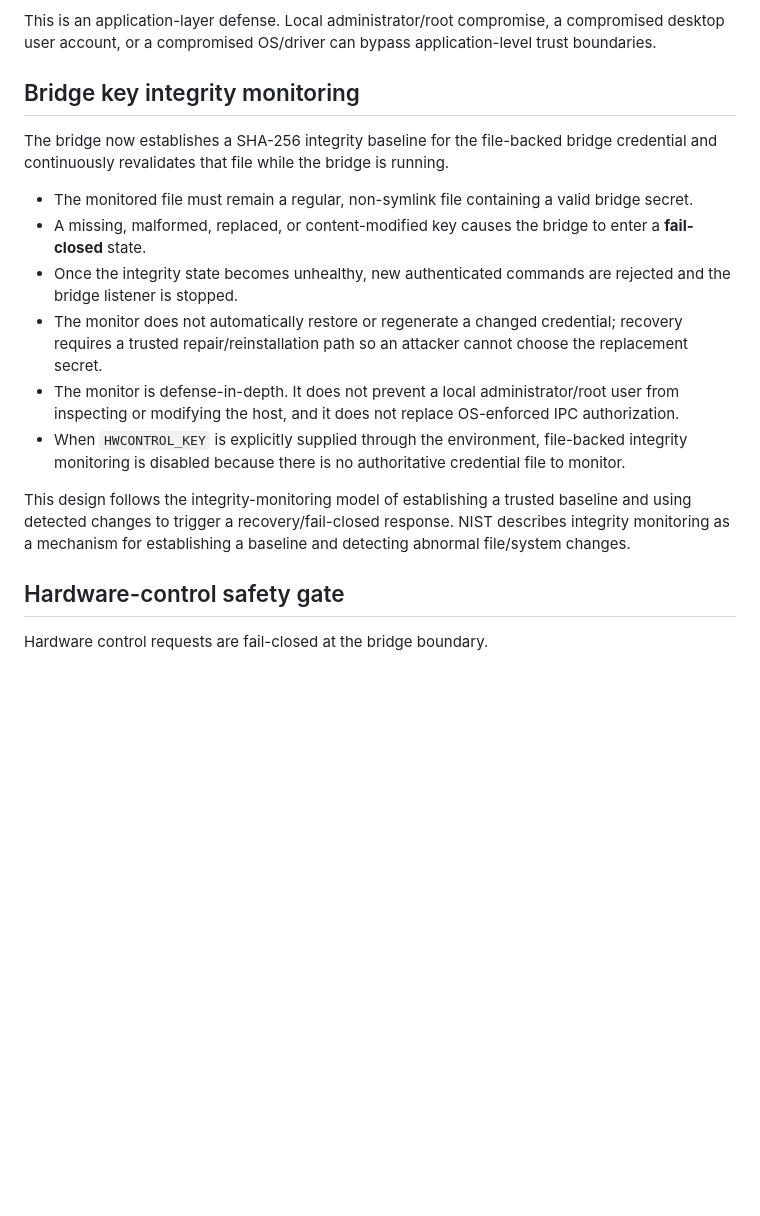
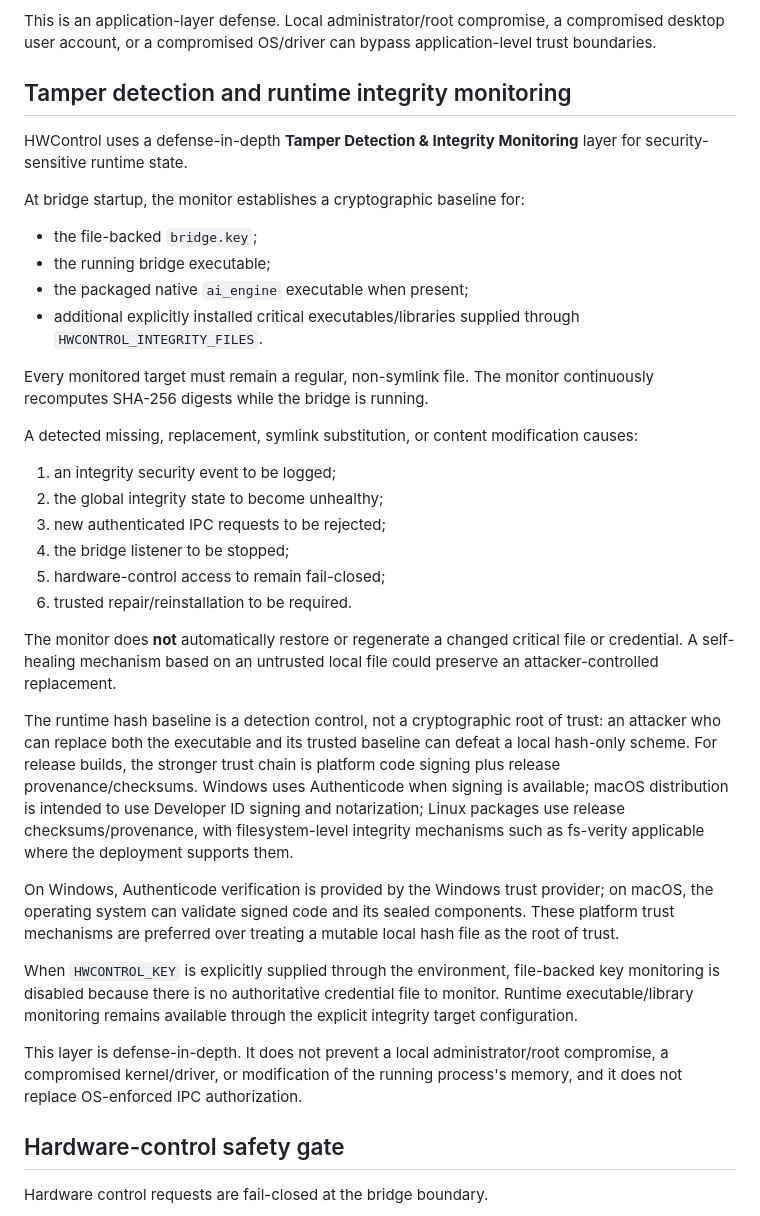
Before and after one commit to lordkeremello45/HWcontrol2.0, a Markdown page: SECURITY.md, the part around the change. Rendered like a GitHub page; blank space fills up the shorter version.

Commit message:
docs(security): document runtime integrity monitoring

```diff
--- a/SECURITY.md
+++ b/SECURITY.md
@@ -38,18 +38,37 @@ The local bridge requires an HMAC-SHA-256 authentication tag for every IPC reque
 
 This is an application-layer defense. Local administrator/root compromise, a compromised desktop user account, or a compromised OS/driver can bypass application-level trust boundaries.
 
-## Bridge key integrity monitoring
+## Tamper detection and runtime integrity monitoring
 
-The bridge now establishes a SHA-256 integrity baseline for the file-backed bridge credential and continuously revalidates that file while the bridge is running.
+HWControl uses a defense-in-depth **Tamper Detection & Integrity Monitoring** layer for security-sensitive runtime state.
 
-- The monitored file must remain a regular, non-symlink file containing a valid bridge secret.
-- A missing, malformed, replaced, or content-modified key causes the bridge to enter a **fail-closed** state.
-- Once the integrity state becomes unhealthy, new authenticated commands are rejected and the bridge listener is stopped.
-- The monitor does not automatically restore or regenerate a changed credential; recovery requires a trusted repair/reinstallation path so an attacker cannot choose the replacement secret.
-- The monitor is defense-in-depth. It does not prevent a local administrator/root user from inspecting or modifying the host, and it does not replace OS-enforced IPC authorization.
-- When `HWCONTROL_KEY` is explicitly supplied through the environment, file-backed integrity monitoring is disabled because there is no authoritative credential file to monitor.
+At bridge startup, the monitor establishes a cryptographic baseline for:
 
-This design follows the integrity-monitoring model of establishing a trusted baseline and using detected changes to trigger a recovery/fail-closed response. NIST describes integrity monitoring as a mechanism for establishing a baseline and detecting abnormal file/system changes.
+- the file-backed `bridge.key`;
+- the running bridge executable;
+- the packaged native `ai_engine` executable when present;
+- additional explicitly installed critical executables/libraries supplied through `HWCONTROL_INTEGRITY_FILES`.
+
+Every monitored target must remain a regular, non-symlink file. The monitor continuously recomputes SHA-256 digests while the bridge is running.
+
+A detected missing, replacement, symlink substitution, or content modification causes:
+
+1. an integrity security event to be logged;
+2. the global integrity state to become unhealthy;
+3. new authenticated IPC requests to be rejected;
+4. the bridge listener to be stopped;
+5. hardware-control access to remain fail-closed;
+6. trusted repair/reinstallation to be required.
+
+The monitor does **not** automatically restore or regenerate a changed critical file or credential. A self-healing mechanism based on an untrusted local file could preserve an attacker-controlled replacement.
+
+The runtime hash baseline is a detection control, not a cryptographic root of trust: an attacker who can replace both the executable and its trusted baseline can defeat a local hash-only scheme. For release builds, the stronger trust chain is platform code signing plus release provenance/checksums. Windows uses Authenticode when signing is available; macOS distribution is intended to use Developer ID signing and notarization; Linux packages use release checksums/provenance, with filesystem-level integrity mechanisms such as fs-verity applicable where the deployment supports them.
+
+On Windows, Authenticode verification is provided by the Windows trust provider; on macOS, the operating system can validate signed code and its sealed components. These platform trust mechanisms are preferred over treating a mutable local hash file as the root of trust.
+
+When `HWCONTROL_KEY` is explicitly supplied through the environment, file-backed key monitoring is disabled because there is no authoritative credential file to monitor. Runtime executable/library monitoring remains available through the explicit integrity target configuration.
+
+This layer is defense-in-depth. It does not prevent a local administrator/root compromise, a compromised kernel/driver, or modification of the running process's memory, and it does not replace OS-enforced IPC authorization.
 
 ## Hardware-control safety gate
 
```
